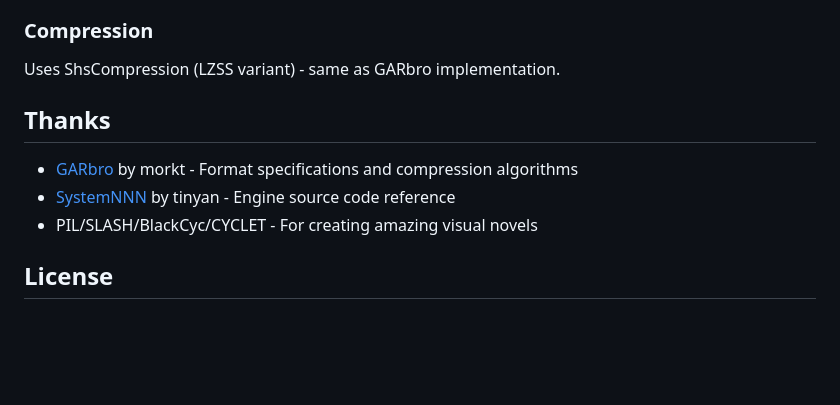
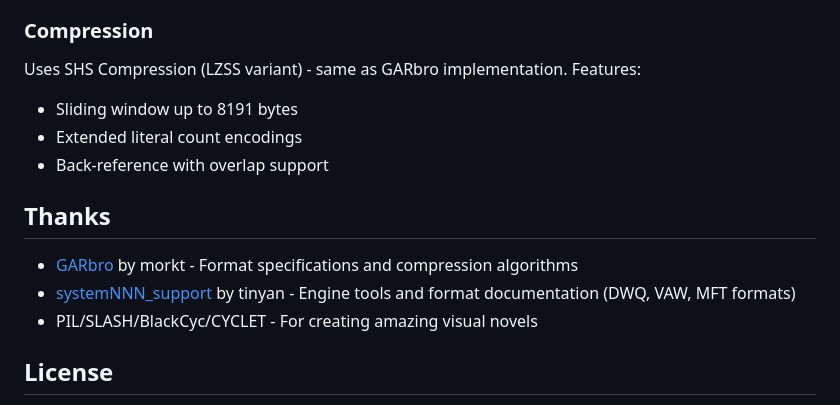
Before and after one commit to abunomaru/VNTools, a Markdown page: README.md, the part around one of its changes. Rendered like a GitHub page; blank space fills up the shorter version.

```diff
--- a/README.md
+++ b/README.md
@@ -151,12 +245,15 @@ Offset  Size  Description
 
 ### Compression
 
-Uses ShsCompression (LZSS variant) - same as GARbro implementation.
+Uses SHS Compression (LZSS variant) - same as GARbro implementation. Features:
+- Sliding window up to 8191 bytes
+- Extended literal count encodings
+- Back-reference with overlap support
 
 ## Thanks
 
 - [GARbro](https://github.com/morkt/GARbro) by morkt - Format specifications and compression algorithms
-- [SystemNNN](https://github.com/tinyan/SystemNNN) by tinyan - Engine source code reference
+- [systemNNN_support](https://github.com/tinyan/systemNNN_support) by tinyan - Engine tools and format documentation (DWQ, VAW, MFT formats)
 - PIL/SLASH/BlackCyc/CYCLET - For creating amazing visual novels
 
 ## License
```
Also changed, not shown: other parts of README.md (+98 -4 lines).
